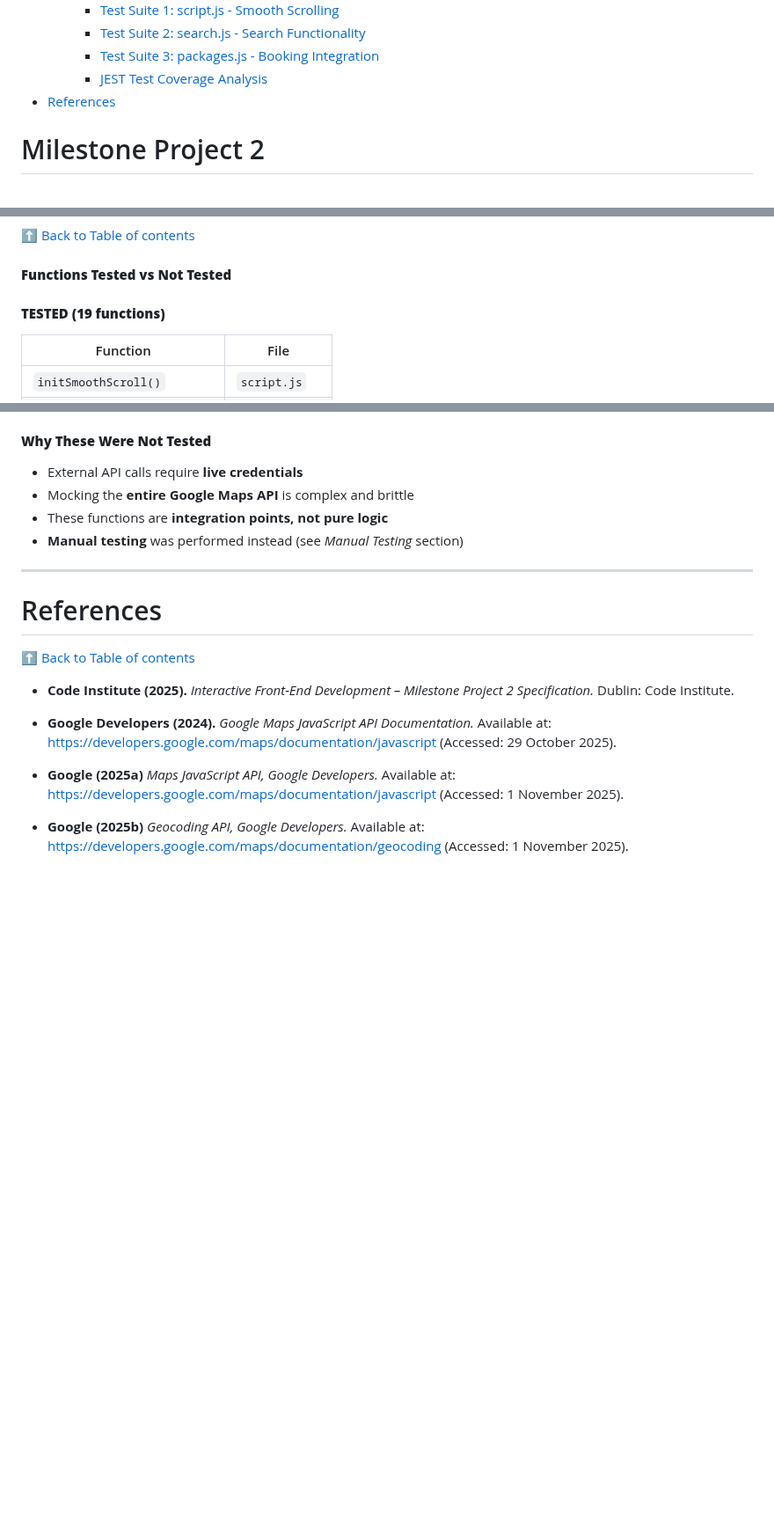
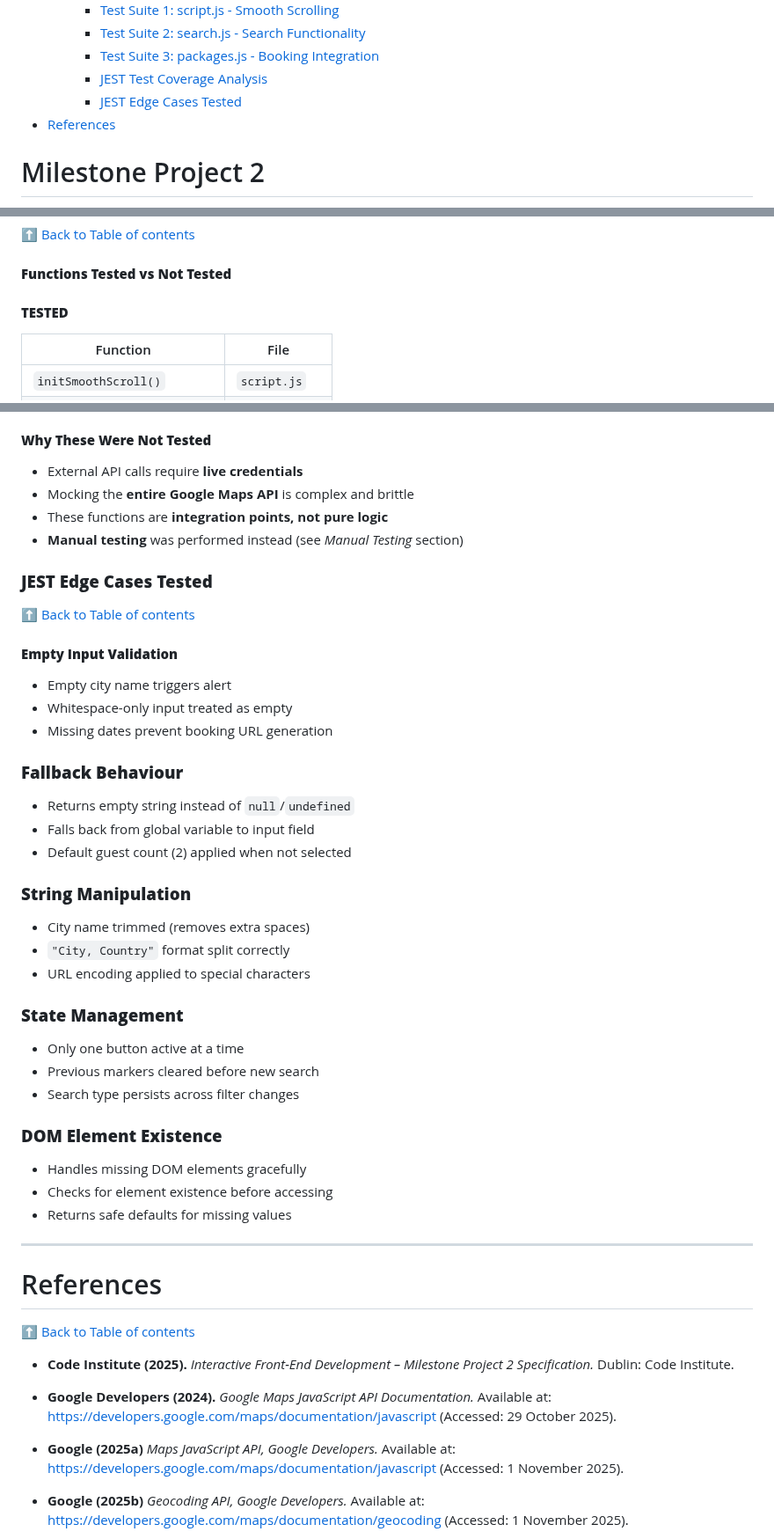
Before and after one commit to rpires71/milestone2, a Markdown page: README.md, 3 parts joined by grey strips. Shown at 88% size. Drawn GitHub-style; blank space fills up the shorter version.

Commit message:
README - JEST Edge Cases Tested
Added section for JEST edge cases tested, including validations and fallback behaviors.

```diff
--- a/README.md
+++ b/README.md
@@ -37,6 +37,7 @@
     -  [Test Suite 2: search.js - Search Functionality](#test-suite-2-searchjs---search-functionality)
     -  [Test Suite 3: packages.js - Booking Integration](#test-suite-3-packagesjs---booking-integration)
     -  [JEST Test Coverage Analysis](#jest-test-coverage-analysis)
+    -  [JEST Edge Cases Tested](#jest-edge-cases-tested)
 - [References](#references)
 
 
@@ -2173,7 +2174,7 @@ searchBtn.click = jest.fn();
 
 #### **Functions Tested vs Not Tested**
 
-#### **TESTED (19 functions)**
+#### **TESTED**
 
 | Function | File |
 |----------|------|
@@ -2207,6 +2208,34 @@ searchBtn.click = jest.fn();
 - These functions are **integration points, not pure logic**
 - **Manual testing** was performed instead (see *Manual Testing* section)
 
+### **JEST Edge Cases Tested**
+[⬆ Back to Table of contents](#table-of-contents)
+
+#### **Empty Input Validation**
+- Empty city name triggers alert
+- Whitespace-only input treated as empty
+- Missing dates prevent booking URL generation
+
+### **Fallback Behaviour**
+- Returns empty string instead of `null`/`undefined`
+- Falls back from global variable to input field
+- Default guest count (2) applied when not selected
+
+### **String Manipulation**
+- City name trimmed (removes extra spaces)
+- `"City, Country"` format split correctly
+- URL encoding applied to special characters
+
+### **State Management**
+- Only one button active at a time
+- Previous markers cleared before new search
+- Search type persists across filter changes
+
+### **DOM Element Existence**
+- Handles missing DOM elements gracefully
+- Checks for element existence before accessing
+- Returns safe defaults for missing values
+
 ---
 
 # References
```
